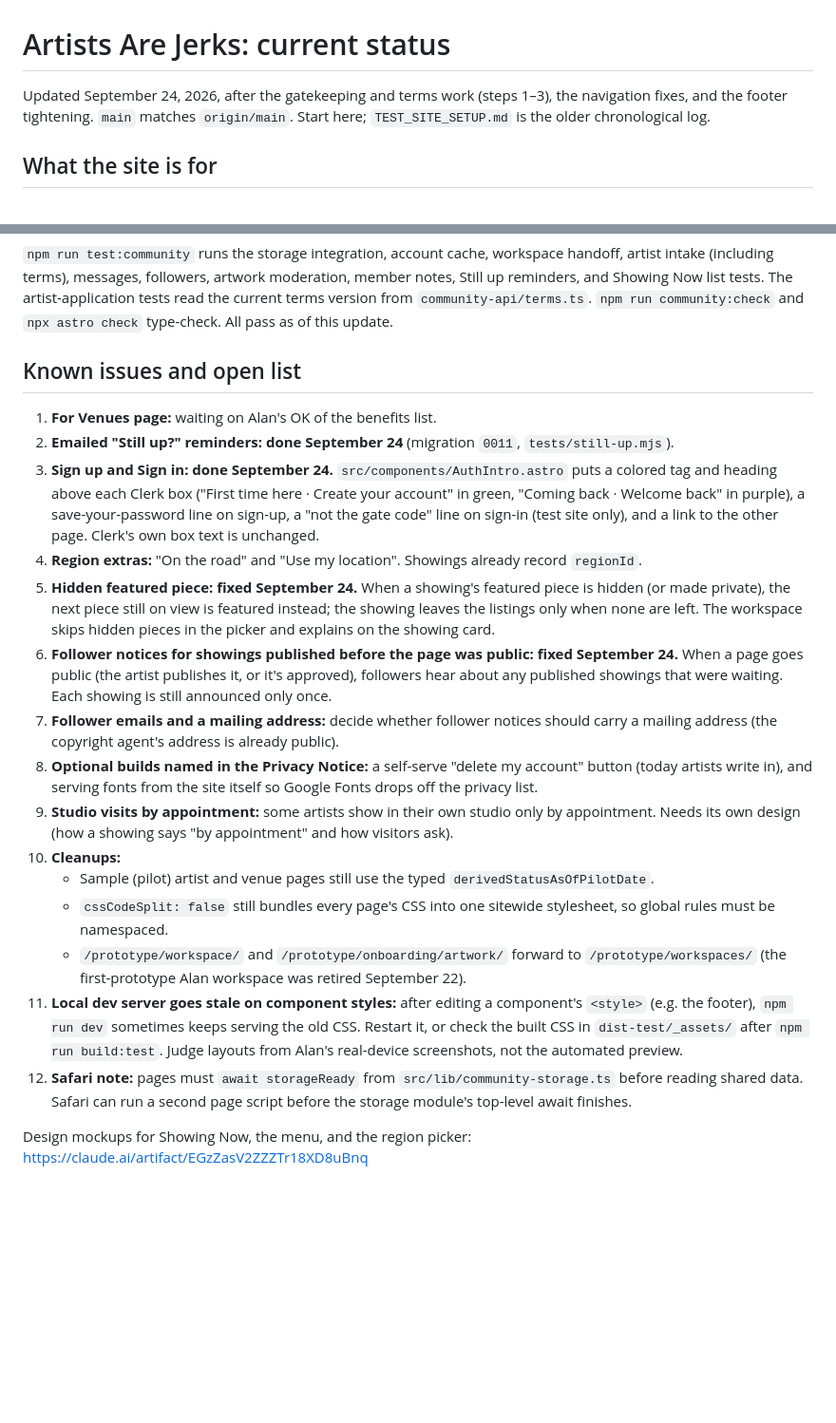
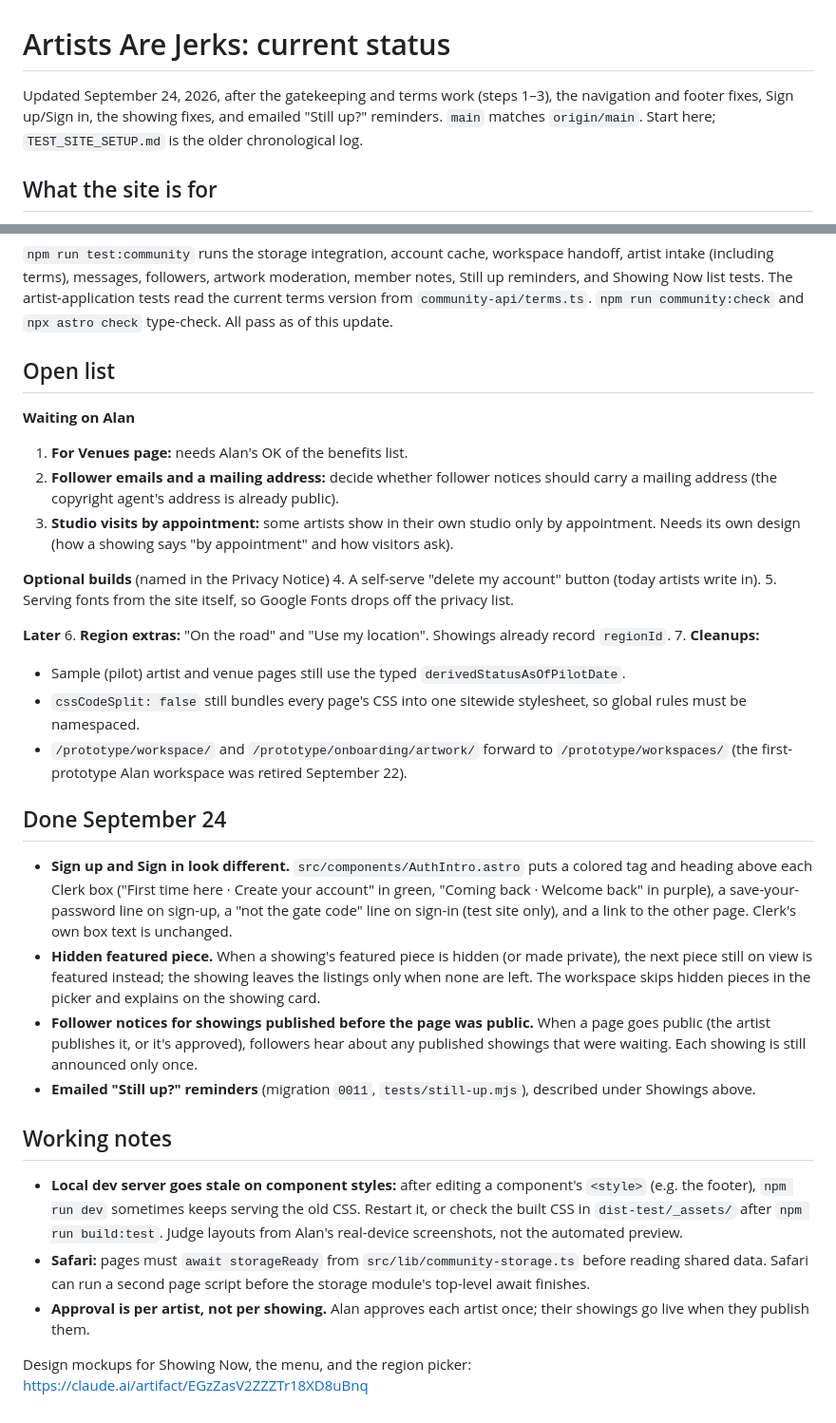
Before and after one commit to alanjust/artistsarejerks-astro, a Markdown page: CURRENT_STATUS.md, 2 parts joined by grey strips. Shown at 95% size. Rendered like a GitHub page; blank space fills up the shorter version.

Commit message:
Status: regroup the open list; record today's finished items
Co-Authored-By: Claude Opus 5.5 <noreply@anthropic.com>

```diff
--- a/CURRENT_STATUS.md
+++ b/CURRENT_STATUS.md
@@ -1,6 +1,6 @@
 # Artists Are Jerks: current status
 
-Updated September 24, 2026, after the gatekeeping and terms work (steps 1–3), the navigation fixes, and the footer tightening. `main` matches `origin/main`. Start here; `TEST_SITE_SETUP.md` is the older chronological log.
+Updated September 24, 2026, after the gatekeeping and terms work (steps 1–3), the navigation and footer fixes, Sign up/Sign in, the showing fixes, and emailed "Still up?" reminders. `main` matches `origin/main`. Start here; `TEST_SITE_SETUP.md` is the older chronological log.
 
 ## What the site is for
 
@@ -121,22 +121,35 @@ The community part of Artists Are Jerks exists to get people in front of real ar
 
 `npm run test:community` runs the storage integration, account cache, workspace handoff, artist intake (including terms), messages, followers, artwork moderation, member notes, Still up reminders, and Showing Now list tests. The artist-application tests read the current terms version from `community-api/terms.ts`. `npm run community:check` and `npx astro check` type-check. All pass as of this update.
 
-## Known issues and open list
+## Open list
 
-1. **For Venues page:** waiting on Alan's OK of the benefits list.
-2. **Emailed "Still up?" reminders: done September 24** (migration `0011`, `tests/still-up.mjs`).
-3. **Sign up and Sign in: done September 24.** `src/components/AuthIntro.astro` puts a colored tag and heading above each Clerk box ("First time here · Create your account" in green, "Coming back · Welcome back" in purple), a save-your-password line on sign-up, a "not the gate code" line on sign-in (test site only), and a link to the other page. Clerk's own box text is unchanged.
-4. **Region extras:** "On the road" and "Use my location". Showings already record `regionId`.
-5. **Hidden featured piece: fixed September 24.** When a showing's featured piece is hidden (or made private), the next piece still on view is featured instead; the showing leaves the listings only when none are left. The workspace skips hidden pieces in the picker and explains on the showing card.
-6. **Follower notices for showings published before the page was public: fixed September 24.** When a page goes public (the artist publishes it, or it's approved), followers hear about any published showings that were waiting. Each showing is still announced only once.
-7. **Follower emails and a mailing address:** decide whether follower notices should carry a mailing address (the copyright agent's address is already public).
-8. **Optional builds named in the Privacy Notice:** a self-serve "delete my account" button (today artists write in), and serving fonts from the site itself so Google Fonts drops off the privacy list.
-9. **Studio visits by appointment:** some artists show in their own studio only by appointment. Needs its own design (how a showing says "by appointment" and how visitors ask).
-10. **Cleanups:**
-    - Sample (pilot) artist and venue pages still use the typed `derivedStatusAsOfPilotDate`.
-    - `cssCodeSplit: false` still bundles every page's CSS into one sitewide stylesheet, so global rules must be namespaced.
-    - `/prototype/workspace/` and `/prototype/onboarding/artwork/` forward to `/prototype/workspaces/` (the first-prototype Alan workspace was retired September 22).
-11. **Local dev server goes stale on component styles:** after editing a component's `<style>` (e.g. the footer), `npm run dev` sometimes keeps serving the old CSS. Restart it, or check the built CSS in `dist-test/_assets/` after `npm run build:test`. Judge layouts from Alan's real-device screenshots, not the automated preview.
-12. **Safari note:** pages must `await storageReady` from `src/lib/community-storage.ts` before reading shared data. Safari can run a second page script before the storage module's top-level await finishes.
+**Waiting on Alan**
+1. **For Venues page:** needs Alan's OK of the benefits list.
+2. **Follower emails and a mailing address:** decide whether follower notices should carry a mailing address (the copyright agent's address is already public).
+3. **Studio visits by appointment:** some artists show in their own studio only by appointment. Needs its own design (how a showing says "by appointment" and how visitors ask).
+
+**Optional builds** (named in the Privacy Notice)
+4. A self-serve "delete my account" button (today artists write in).
+5. Serving fonts from the site itself, so Google Fonts drops off the privacy list.
+
+**Later**
+6. **Region extras:** "On the road" and "Use my location". Showings already record `regionId`.
+7. **Cleanups:**
+   - Sample (pilot) artist and venue pages still use the typed `derivedStatusAsOfPilotDate`.
+   - `cssCodeSplit: false` still bundles every page's CSS into one sitewide stylesheet, so global rules must be namespaced.
+   - `/prototype/workspace/` and `/prototype/onboarding/artwork/` forward to `/prototype/workspaces/` (the first-prototype Alan workspace was retired September 22).
+
+## Done September 24
+
+- **Sign up and Sign in look different.** `src/components/AuthIntro.astro` puts a colored tag and heading above each Clerk box ("First time here · Create your account" in green, "Coming back · Welcome back" in purple), a save-your-password line on sign-up, a "not the gate code" line on sign-in (test site only), and a link to the other page. Clerk's own box text is unchanged.
+- **Hidden featured piece.** When a showing's featured piece is hidden (or made private), the next piece still on view is featured instead; the showing leaves the listings only when none are left. The workspace skips hidden pieces in the picker and explains on the showing card.
+- **Follower notices for showings published before the page was public.** When a page goes public (the artist publishes it, or it's approved), followers hear about any published showings that were waiting. Each showing is still announced only once.
+- **Emailed "Still up?" reminders** (migration `0011`, `tests/still-up.mjs`), described under Showings above.
+
+## Working notes
+
+- **Local dev server goes stale on component styles:** after editing a component's `<style>` (e.g. the footer), `npm run dev` sometimes keeps serving the old CSS. Restart it, or check the built CSS in `dist-test/_assets/` after `npm run build:test`. Judge layouts from Alan's real-device screenshots, not the automated preview.
+- **Safari:** pages must `await storageReady` from `src/lib/community-storage.ts` before reading shared data. Safari can run a second page script before the storage module's top-level await finishes.
+- **Approval is per artist, not per showing.** Alan approves each artist once; their showings go live when they publish them.
 
 Design mockups for Showing Now, the menu, and the region picker: https://claude.ai/artifact/EGzZasV2ZZZTr18XD8uBnq
```
